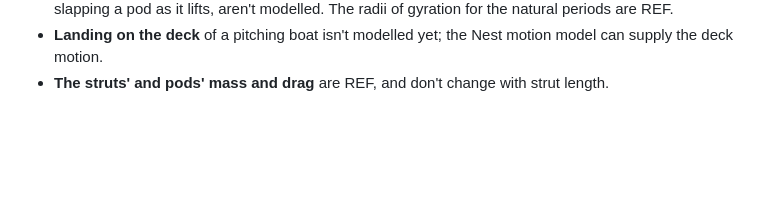
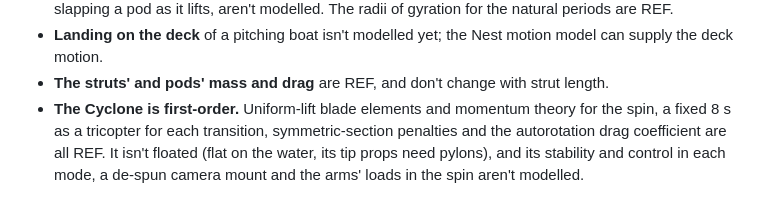
Before and after one commit to zacharyelston/Osprey, a Markdown page: docs/float-launch/README.md, the part around one of its changes. GitHub-like rendering; blank space fills up the shorter version.

```diff
--- a/docs/float-launch/README.md
+++ b/docs/float-launch/README.md
@@ -231,3 +281,8 @@ What it says:
 - **Landing on the deck** of a pitching boat isn't modelled yet; the Nest motion model can supply the deck
   motion.
 - **The struts' and pods' mass and drag** are REF, and don't change with strut length.
+- **The Cyclone is first-order.** Uniform-lift blade elements and momentum theory for the spin, a fixed
+  8 s as a tricopter for each transition, symmetric-section penalties and the autorotation drag
+  coefficient are all REF. It isn't floated (flat on the water, its tip props need pylons), and its
+  stability and control in each mode, a de-spun camera mount and the arms' loads in the spin aren't
+  modelled.
```
Also changed, not shown: other parts of docs/float-launch/README.md (+50 -0 lines), README.md (+7 -2 lines), runs/README.md (+1 -0 lines), docs/img/recon-cyclone.png (added), 14 other files.
